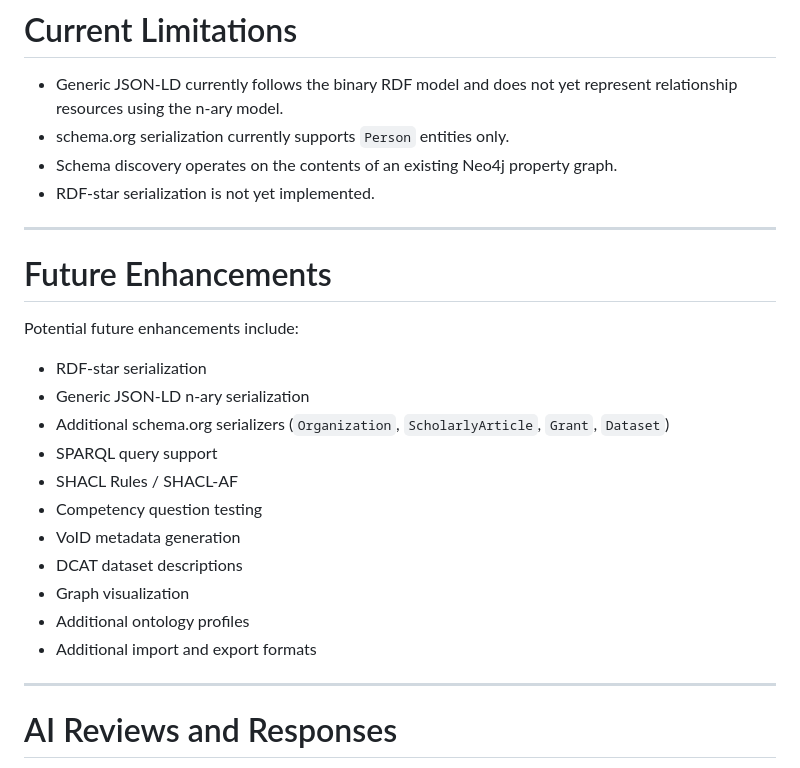
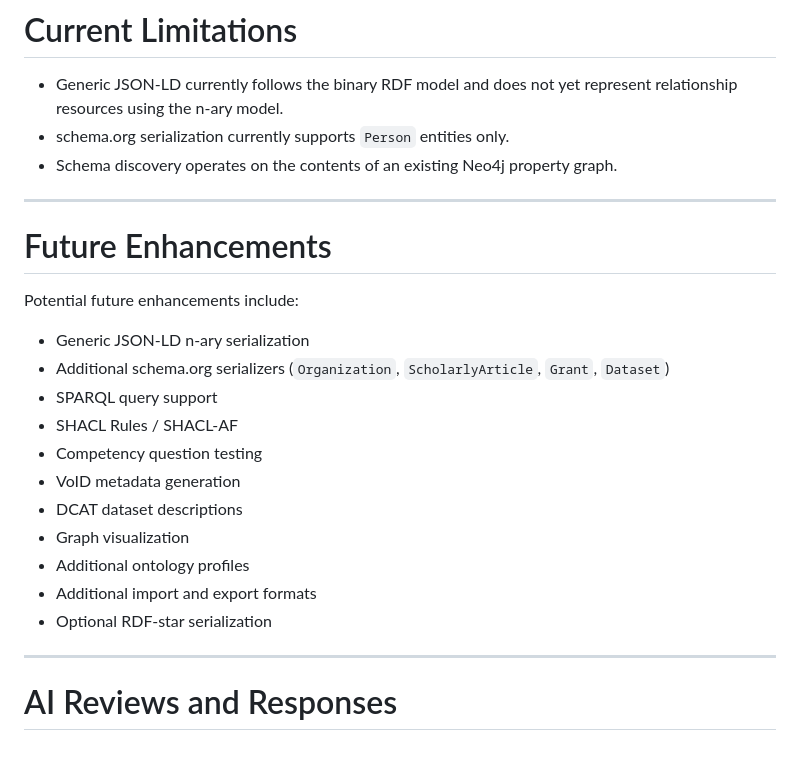
Before and after one commit to triplegem/neo4j-graph-to-ontology, a Markdown page: README.md, the part around the change. GitHub-like rendering.

Commit message:
Revise status

```diff
--- a/README.md
+++ b/README.md
@@ -438,7 +438,6 @@ report.html
 - Generic JSON-LD currently follows the binary RDF model and does not yet represent relationship resources using the n-ary model.
 - schema.org serialization currently supports `Person` entities only.
 - Schema discovery operates on the contents of an existing Neo4j property graph.
-- RDF-star serialization is not yet implemented.
 
 ---
 
@@ -446,7 +445,6 @@ report.html
 
 Potential future enhancements include:
 
-- RDF-star serialization
 - Generic JSON-LD n-ary serialization
 - Additional schema.org serializers (`Organization`, `ScholarlyArticle`, `Grant`, `Dataset`)
 - SPARQL query support
@@ -457,6 +455,7 @@ Potential future enhancements include:
 - Graph visualization
 - Additional ontology profiles
 - Additional import and export formats
+- Optional RDF-star serialization
 
 ---
 
```
